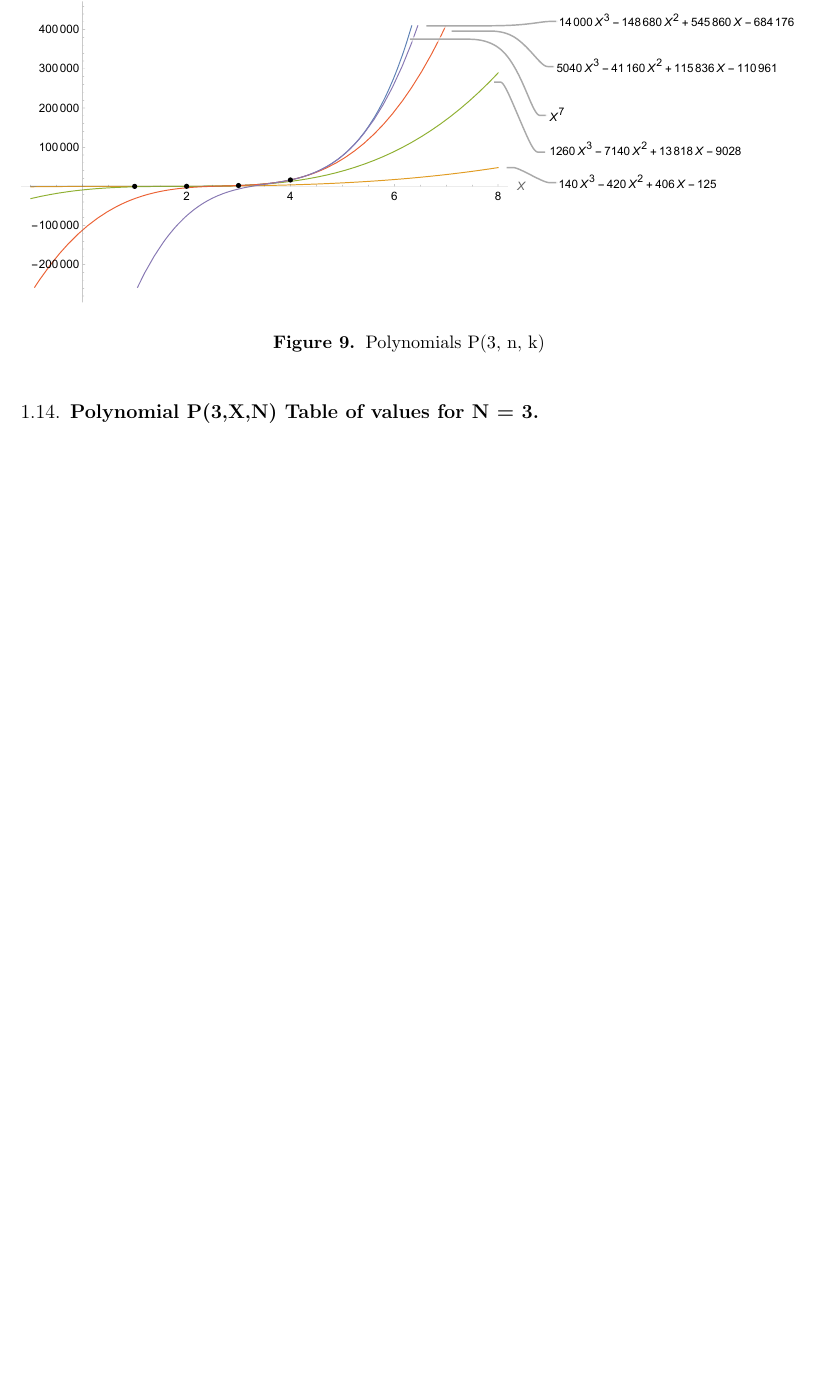
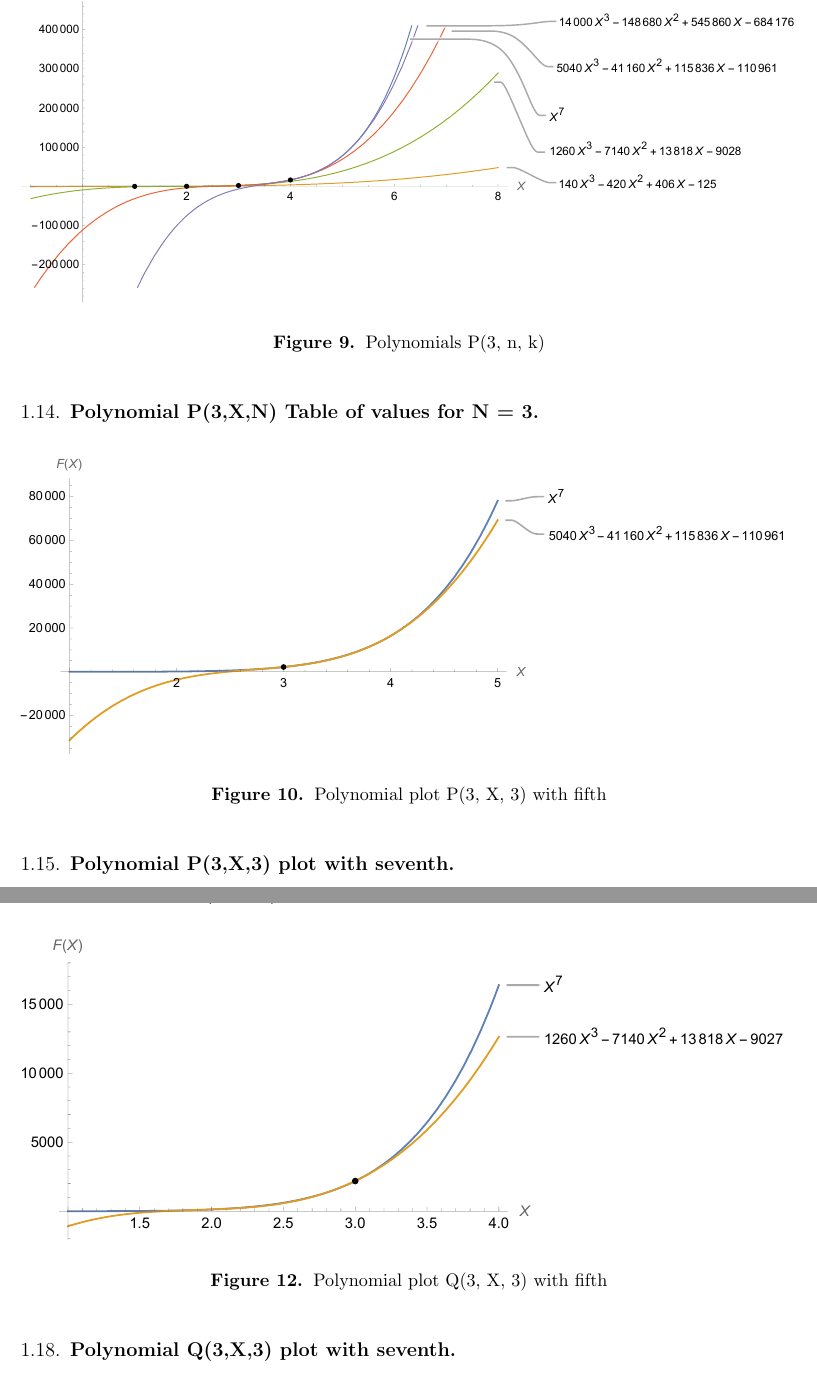
Before and after one commit to kolosovpetro/PlotsOfClosedForms, a LaTeX paper (src/PlotsOfClosedForms.tex, which reads src/sections/053_polynomials_p3_n3_plot_with_seventh.tex, src/sections/063_polynomials_q3_n3_plot_with_seventh.tex): part of page 13 of 21 before the commit and two parts of pages 13 and 15 of 21 after it, the two joined at a grey line, cut so that both start at the same text, the shorter picture padded with empty space. Compiled offline with pdfLaTeX.

Commit message:
add plots

```diff
--- a/src/PlotsOfClosedForms.tex
+++ b/src/PlotsOfClosedForms.tex
@@ -198,6 +198,9 @@
     \subsection{Polynomial P(3,X,N) Table of values for N = 3}
     \input{sections/052_polynomials_p3_table_n3}
 
+    \subsection{Polynomial P(3,X,3) plot with seventh}
+    \input{sections/053_polynomials_p3_n3_plot_with_seventh}
+
     % Q3
     \subsection{Polynomials Q(3,X,N)}
     \input{sections/061_polynomials_q3}
@@ -205,6 +208,9 @@
     \subsection{Polynomial Q(3,X,N) Table of values for N = 3}
     \input{sections/062_polynomials_q3_table_n3}
 
+    \subsection{Polynomial Q(3,X,3) plot with seventh}
+    \input{sections/063_polynomials_q3_n3_plot_with_seventh}
+
 
 %    \bibliographystyle{unsrt}
 %    \bibliography{PlotsOfClosedForms}
--- /dev/null
+++ b/src/sections/053_polynomials_p3_n3_plot_with_seventh.tex
@@ -0,0 +1,5 @@
+\begin{figure}[H]
+    \centering
+    \includegraphics[width=1\textwidth]{sections/images/05_plots_polynomial_p3_n3_with_seventh}
+    ~\caption{Polynomial plot P(3, X, 3) with fifth}\label{fig:figure11}
+\end{figure}
--- /dev/null
+++ b/src/sections/063_polynomials_q3_n3_plot_with_seventh.tex
@@ -0,0 +1,5 @@
+\begin{figure}[H]
+    \centering
+    \includegraphics[width=1\textwidth]{sections/images/06_plots_polynomial_q3_n3_with_seventh}
+    ~\caption{Polynomial plot Q(3, X, 3) with fifth}\label{fig:figure12}
+\end{figure}
```
Also changed, not shown: out/PlotsOfClosedForms.pdf.
